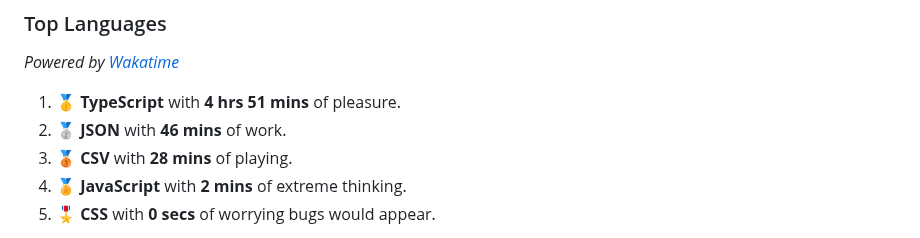
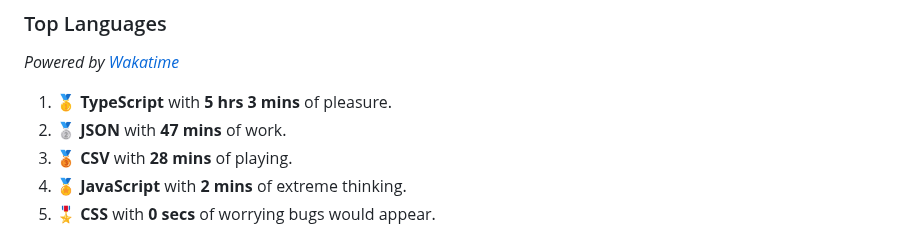
Before and after one commit to wilkerHop/wilkerHop, a Markdown page: README.md, the part around the change. GitHub-like rendering.

Commit message:
docs: update news

```diff
--- a/README.md
+++ b/README.md
@@ -83,8 +83,8 @@
 
 _Powered by [Wakatime](https://wakatime.com/@wilkerHop)_
 
-1. 🥇 **TypeScript** with **4 hrs 51 mins** of pleasure.
-2. 🥈 **JSON** with **46 mins** of work.
+1. 🥇 **TypeScript** with **5 hrs 3 mins** of pleasure.
+2. 🥈 **JSON** with **47 mins** of work.
 3. 🥉 **CSV** with **28 mins** of playing.
 4. 🏅 **JavaScript** with **2 mins** of extreme thinking.
 5. 🎖️ **CSS** with **0 secs** of worrying bugs would appear.
```
